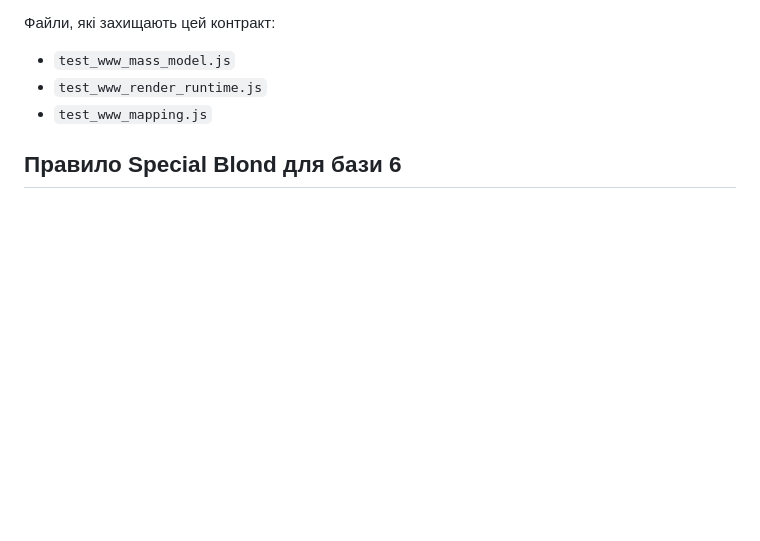
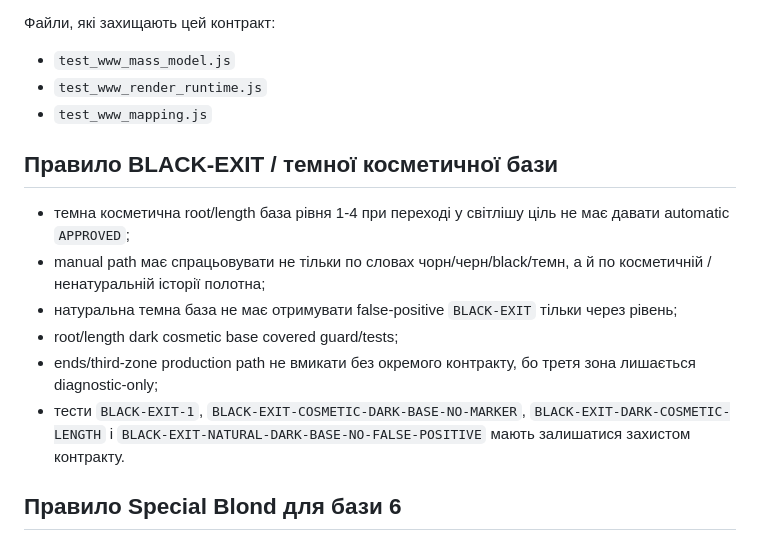
Before and after one commit to Perukar/ColorBro1, a Markdown page: AGENTS.md, the part around the change. Rendered like a GitHub page; blank space fills up the shorter version.

Commit message:
Document black-exit safety contract

```diff
--- a/AGENTS.md
+++ b/AGENTS.md
@@ -155,6 +155,15 @@ For ПЕРУКАР specifically:
 - `test_www_mass_model.js`
 - `test_www_render_runtime.js`
 - `test_www_mapping.js`
+
+## Правило BLACK-EXIT / темної косметичної бази
+
+- темна косметична root/length база рівня 1-4 при переході у світлішу ціль не має давати automatic `APPROVED`;
+- manual path має спрацьовувати не тільки по словах чорн/черн/black/темн, а й по косметичній / ненатуральній історії полотна;
+- натуральна темна база не має отримувати false-positive `BLACK-EXIT` тільки через рівень;
+- root/length dark cosmetic base covered guard/tests;
+- ends/third-zone production path не вмикати без окремого контракту, бо третя зона лишається diagnostic-only;
+- тести `BLACK-EXIT-1`, `BLACK-EXIT-COSMETIC-DARK-BASE-NO-MARKER`, `BLACK-EXIT-DARK-COSMETIC-LENGTH` і `BLACK-EXIT-NATURAL-DARK-BASE-NO-FALSE-POSITIVE` мають залишатися захистом контракту.
 
 ## Правило Special Blond для бази 6
 
```
Also changed, not shown: docs/CASE_MATRIX.md (+14 -11 lines).
